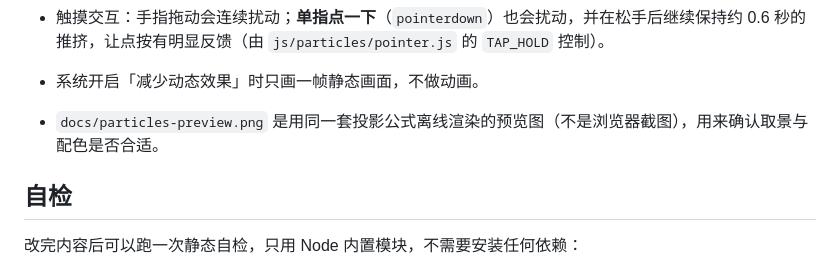
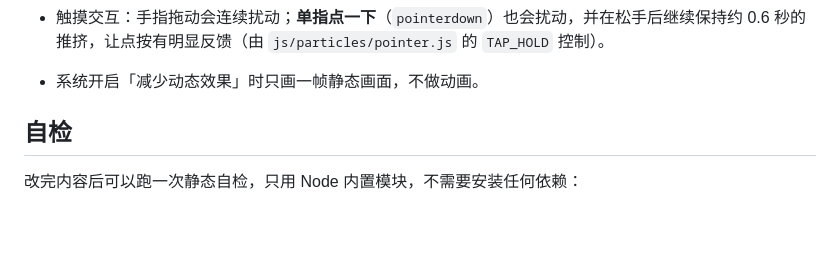
Before and after one commit to tz2060/aBoy, a Markdown page: README.md, the part around the change. Rendered like a GitHub page; blank space fills up the shorter version.

Commit message:
docs: 移除已删除预览图的引用

```diff
--- a/README.md
+++ b/README.md
@@ -114,7 +114,6 @@ particles.js 坐标
 - 响应式：手机 / 平板上粒子同样显示，只是透明度降低（≤ 1024px 为 0.6，≤ 720px 为 0.5）避免压住文字。
 - 触摸交互：手指拖动会连续扰动；**单指点一下**（`pointerdown`）也会扰动，并在松手后继续保持约 0.6 秒的推挤，让点按有明显反馈（由 `js/particles/pointer.js` 的 `TAP_HOLD` 控制）。
 - 系统开启「减少动态效果」时只画一帧静态画面，不做动画。
-- `docs/particles-preview.png` 是用同一套投影公式离线渲染的预览图（不是浏览器截图），用来确认取景与配色是否合适。
 
 ## 自检
 
```
